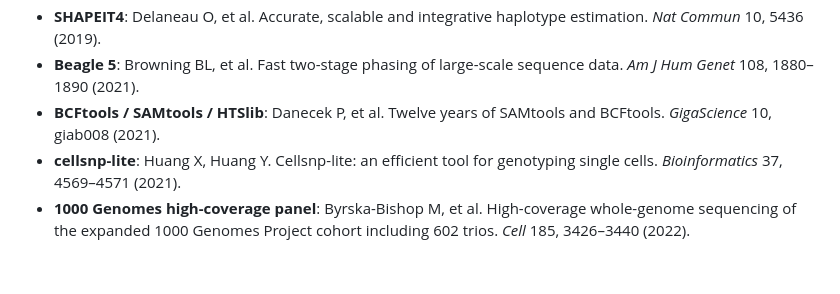
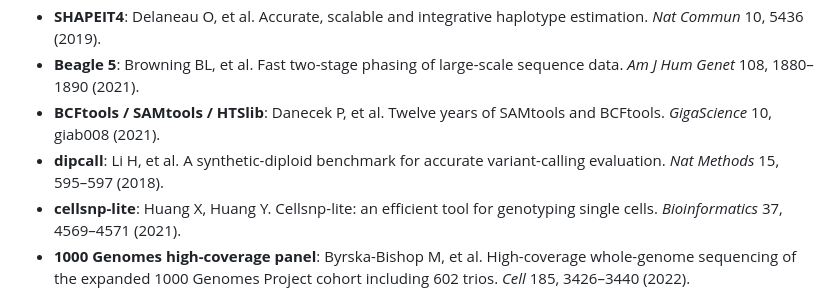
Before and after one commit to anagchar/hybridphase, a Markdown page: CITATIONS.md, the part around the change. Drawn GitHub-style; blank space fills up the shorter version.

```diff
--- a/CITATIONS.md
+++ b/CITATIONS.md
@@ -7,6 +7,7 @@
 - **SHAPEIT4**: Delaneau O, et al. Accurate, scalable and integrative haplotype estimation. *Nat Commun* 10, 5436 (2019).
 - **Beagle 5**: Browning BL, et al. Fast two-stage phasing of large-scale sequence data. *Am J Hum Genet* 108, 1880–1890 (2021).
 - **BCFtools / SAMtools / HTSlib**: Danecek P, et al. Twelve years of SAMtools and BCFtools. *GigaScience* 10, giab008 (2021).
+- **dipcall**: Li H, et al. A synthetic-diploid benchmark for accurate variant-calling evaluation. *Nat Methods* 15, 595–597 (2018).
 - **cellsnp-lite**: Huang X, Huang Y. Cellsnp-lite: an efficient tool for genotyping single cells. *Bioinformatics* 37, 4569–4571 (2021).
 - **1000 Genomes high-coverage panel**: Byrska-Bishop M, et al. High-coverage whole-genome sequencing of the expanded 1000 Genomes Project cohort including 602 trios. *Cell* 185, 3426–3440 (2022).
 - **pysam, pandas, matplotlib, R Matrix / data.table** for the helper scripts and the report.
```
Also changed, not shown: CHANGELOG.md (+1 -0 lines), README.md (+20 -4 lines), assets/hybridphase_tube_map.png, 11 other files.
